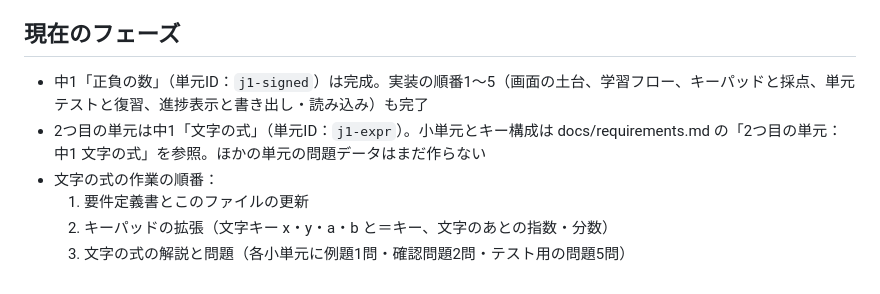
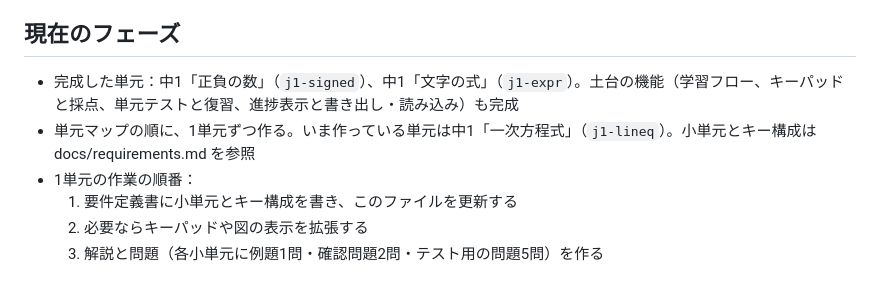
Before and after one commit to enbi0001713000/math_study, a Markdown page: CLAUDE.md, the part around the change. Drawn GitHub-style.

```diff
--- a/CLAUDE.md
+++ b/CLAUDE.md
@@ -44,9 +44,9 @@ docs/
 
 ## 現在のフェーズ
 
-- 中1「正負の数」（単元ID：`j1-signed`）は完成。実装の順番1〜5（画面の土台、学習フロー、キーパッドと採点、単元テストと復習、進捗表示と書き出し・読み込み）も完了
-- 2つ目の単元は中1「文字の式」（単元ID：`j1-expr`）。小単元とキー構成は docs/requirements.md の「2つ目の単元：中1 文字の式」を参照。ほかの単元の問題データはまだ作らない
-- 文字の式の作業の順番：
-  1. 要件定義書とこのファイルの更新
-  2. キーパッドの拡張（文字キー x・y・a・b と＝キー、文字のあとの指数・分数）
-  3. 文字の式の解説と問題（各小単元に例題1問・確認問題2問・テスト用の問題5問）
+- 完成した単元：中1「正負の数」（`j1-signed`）、中1「文字の式」（`j1-expr`）。土台の機能（学習フロー、キーパッドと採点、単元テストと復習、進捗表示と書き出し・読み込み）も完成
+- 単元マップの順に、1単元ずつ作る。いま作っている単元は中1「一次方程式」（`j1-lineq`）。小単元とキー構成は docs/requirements.md を参照
+- 1単元の作業の順番：
+  1. 要件定義書に小単元とキー構成を書き、このファイルを更新する
+  2. 必要ならキーパッドや図の表示を拡張する
+  3. 解説と問題（各小単元に例題1問・確認問題2問・テスト用の問題5問）を作る
```
Also changed, not shown: docs/requirements.md (+14 -0 lines).
